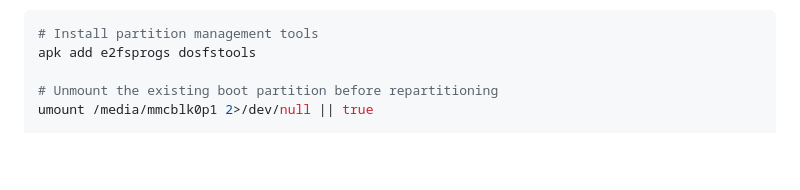
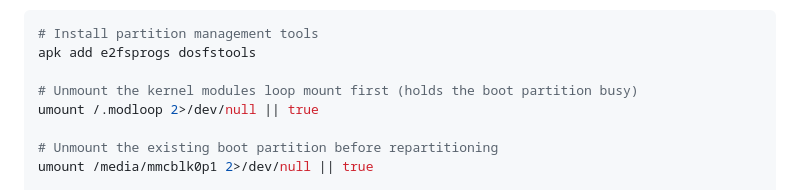
Before and after one commit to BKWSU-UK/tc-server, a Markdown page: README.md, the part around the change. Drawn GitHub-style; blank space fills up the shorter version.

Commit message:
Fix Alpine conversion: unmount /.modloop loop device before unmounting boot partition (resource busy fix)

````diff
--- a/README.md
+++ b/README.md
@@ -66,6 +66,9 @@ The Raspberry Pi firmware requires a FAT32 boot partition. The default diskless
 ```bash
 # Install partition management tools
 apk add e2fsprogs dosfstools
+
+# Unmount the kernel modules loop mount first (holds the boot partition busy)
+umount /.modloop 2>/dev/null || true
 
 # Unmount the existing boot partition before repartitioning
 umount /media/mmcblk0p1 2>/dev/null || true
````
